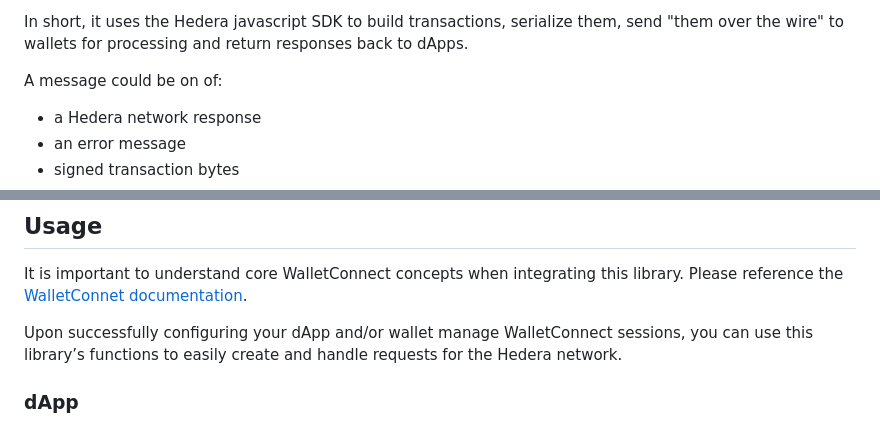
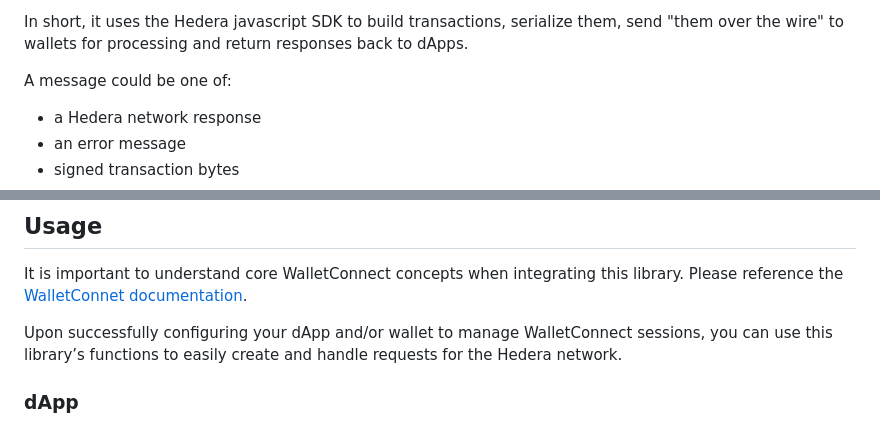
Before and after one commit to hgraph-io/hedera-walletconnect-utils, a Markdown page: README.md, 2 parts joined by grey strips. GitHub-like rendering.

```diff
--- a/README.md
+++ b/README.md
@@ -19,7 +19,7 @@ functionality with the `hedera_signMessage` function.
 In short, it uses the Hedera javascript SDK to build transactions, serialize them, send "them
 over the wire" to wallets for processing and return responses back to dApps.
 
-A message could be on of:
+A message could be one of:
 
 - a Hedera network response
 - an error message
@@ -40,7 +40,7 @@ those more familiar with the Ethereum ecosystem._
 It is important to understand core WalletConnect concepts when integrating this library. Please
 reference the [WalletConnet documentation](https://docs.walletconnect.com/2.0/).
 
-Upon successfully configuring your dApp and/or wallet manage WalletConnect sessions, you can use
+Upon successfully configuring your dApp and/or wallet to manage WalletConnect sessions, you can use
 this library’s functions to easily create and handle requests for the Hedera network.
 
 ### dApp
```
